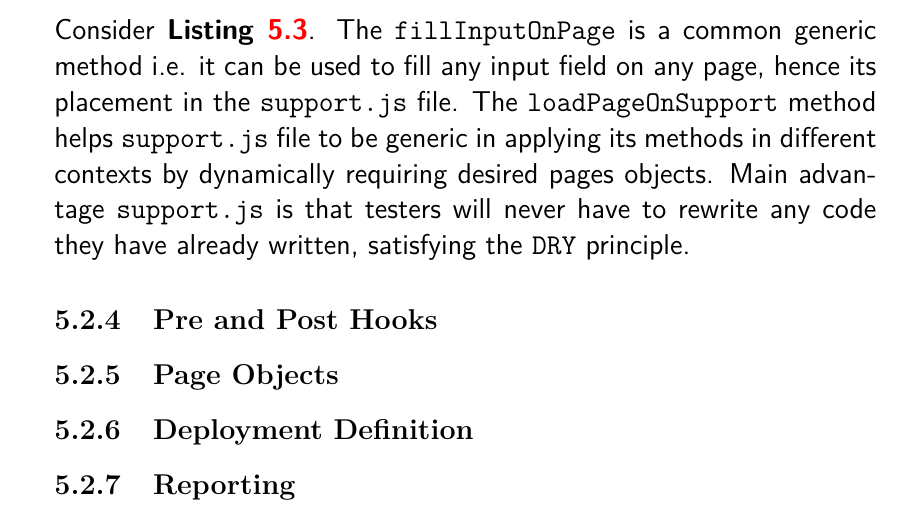
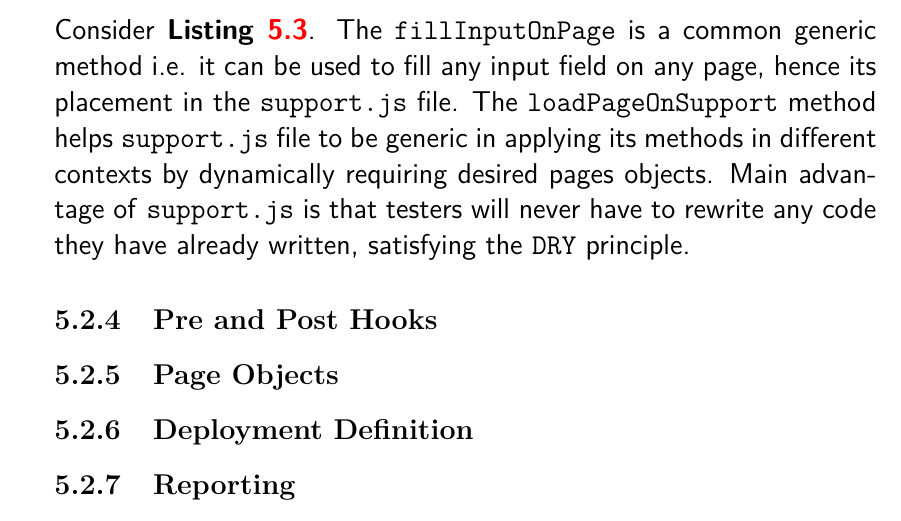
Before and after one commit to shakibbinhamid/gdp-report, a LaTeX thesis (final.tex, which reads chapters/chapter-5.tex): part of page 53 of 102, cut so that both start at the same text. Compiled offline with pdfLaTeX.

Commit message:
support.js fixed error

```diff
--- a/chapters/chapter-5.tex
+++ b/chapters/chapter-5.tex
@@ -134,7 +134,7 @@ In order to have generic \texttt{step} definitions (e.g. see \textbf{Listing \re
 \label{lst:support-file-methods}
 \end{listing}
 
-Consider \textbf{Listing \ref{lst:support-file-methods}}. The \texttt{fillInputOnPage} is a common generic method i.e. it can be used to fill any input field on any page, hence its placement in the \texttt{support.js} file. The \texttt{loadPageOnSupport} method helps \texttt{support.js} file to be generic in applying its methods in different contexts by dynamically requiring desired pages objects. Main advantage \texttt{support.js} is that testers will never have to rewrite any code they have already written, satisfying the \texttt{DRY} principle.
+Consider \textbf{Listing \ref{lst:support-file-methods}}. The \texttt{fillInputOnPage} is a common generic method i.e. it can be used to fill any input field on any page, hence its placement in the \texttt{support.js} file. The \texttt{loadPageOnSupport} method helps \texttt{support.js} file to be generic in applying its methods in different contexts by dynamically requiring desired pages objects. Main advantage of \texttt{support.js} is that testers will never have to rewrite any code they have already written, satisfying the \texttt{DRY} principle.
 
 
 
```
